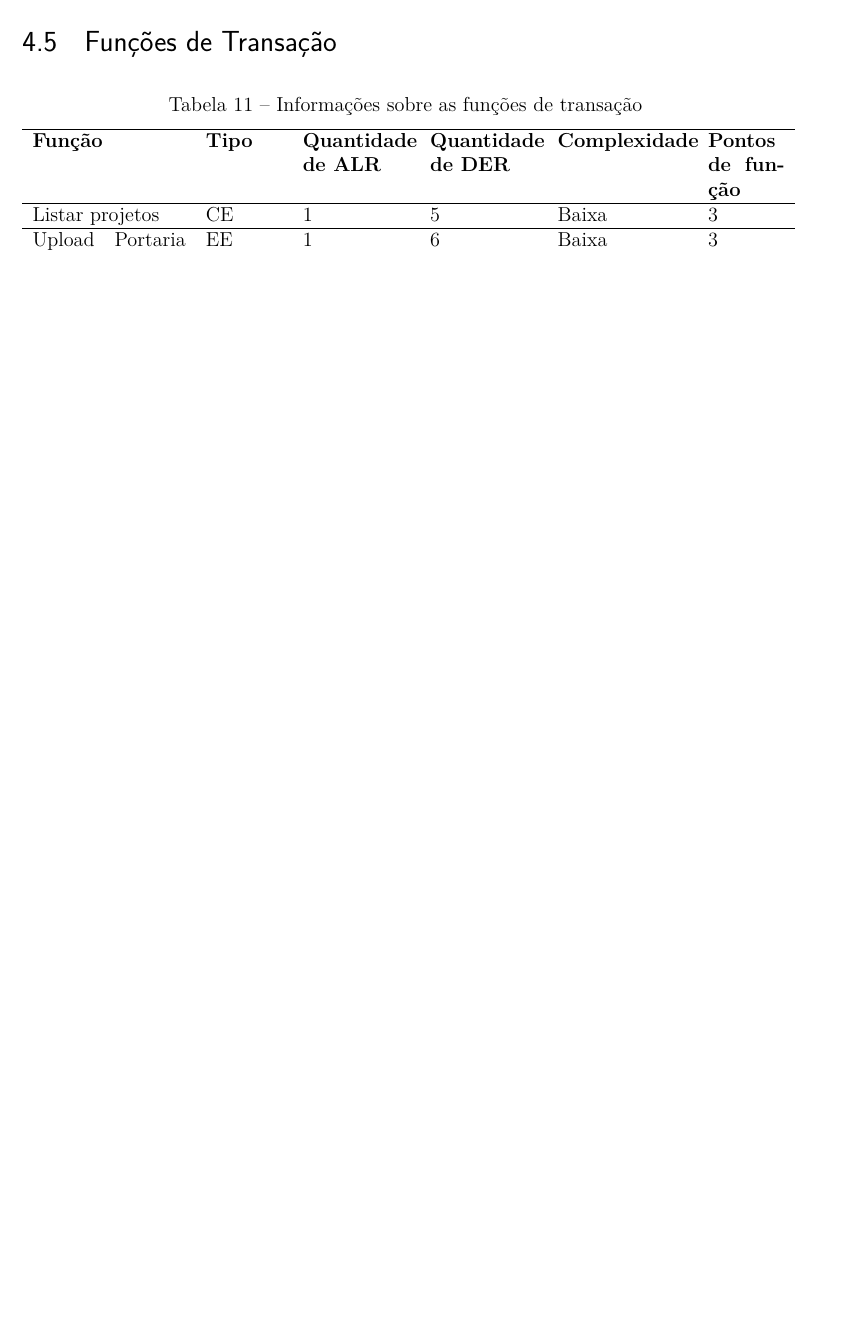
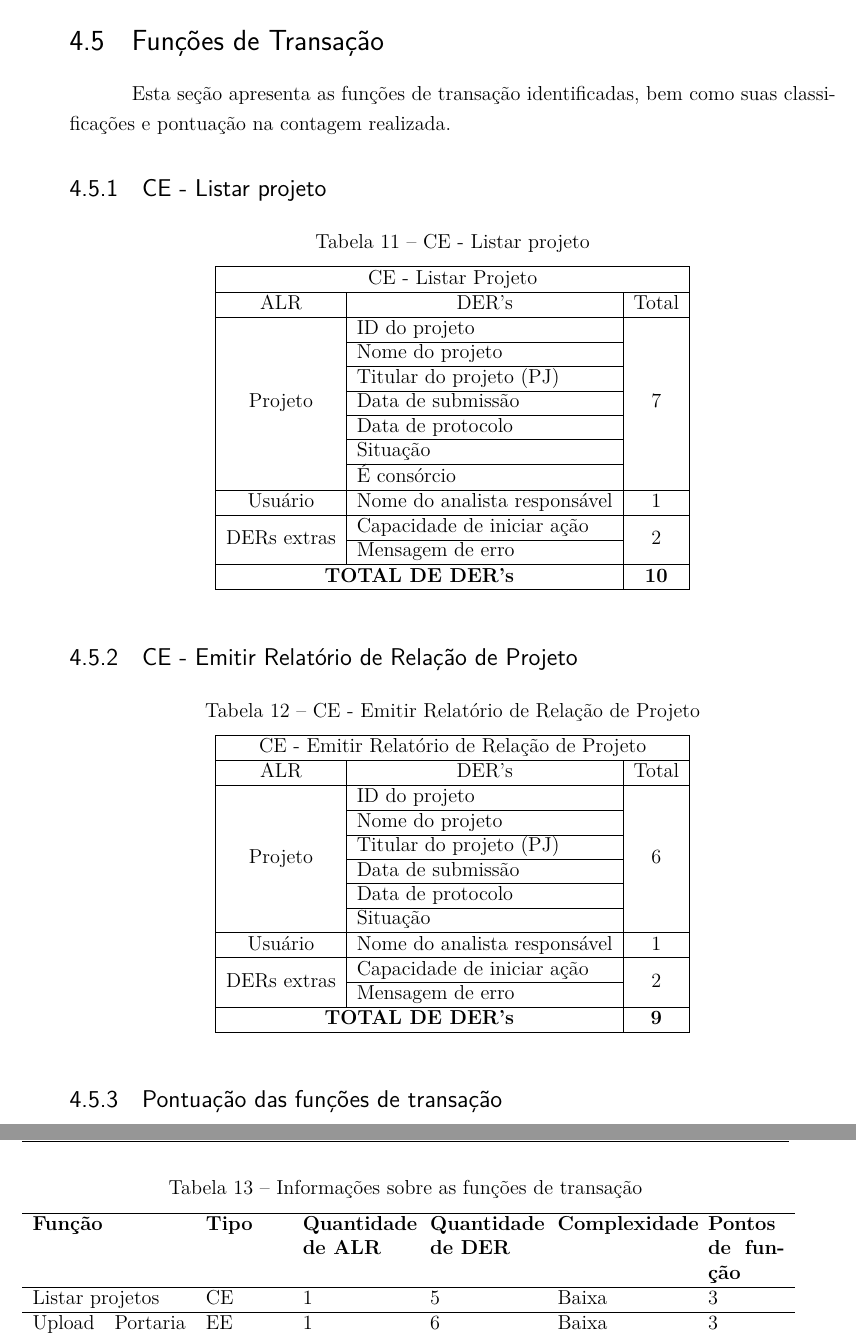
Before and after one commit to Emiliemorais/TMES, a LaTeX thesis (tmes.tex, which reads editaveis/pontos_funcao.tex): part of page 20 of 29 before the commit and two parts of pages 25 and 26 of 35 after it, the two joined at a grey line, cut so that both start at the same text, the shorter picture padded with empty space. Compiled offline with pdfLaTeX.

Commit message:
Counting UC21 as FPA

```diff
--- a/editaveis/pontos_funcao.tex
+++ b/editaveis/pontos_funcao.tex
@@ -64,6 +70,57 @@ Foram identificados os seguintes Arquivos Lógicos Internos (ALI):
 \vfill
 \pagebreak
 \section{Funções de Transação}
+
+  Esta seção apresenta as funções de transação identificadas, bem como suas classificações e pontuação na contagem realizada.
+
+  \subsection{CE - Listar projeto}
+
+      \begin{table}[!h]
+      \centering
+      \caption{CE - Listar projeto}
+      \label{ce_listar_projeto}
+      \begin{tabular}{|c|l|c|}
+      \hline
+      \multicolumn{3}{|c|}{CE - Listar Projeto}                                                              \\ \hline
+      ALR                                                & \multicolumn{1}{c|}{DER's}   & Total              \\ \hline
+      \multirow{7}{*}{Projeto}                           & ID do projeto                & \multirow{7}{*}{7} \\ \cline{2-2}
+							& Nome do projeto              &                    \\ \cline{2-2}
+							& Titular do projeto (PJ)      &                    \\ \cline{2-2}
+							& Data de submissão            &                    \\ \cline{2-2}
+							& Data de protocolo            &                    \\ \cline{2-2}
+							& Situação                     &                    \\ \cline{2-2}
+							& É consórcio                  &                    \\ \hline
+      Usuário                                            & Nome do analista responsável & 1                  \\ \hline
+      \multicolumn{1}{|l|}{\multirow{2}{*}{DERs extras}} & Capacidade de iniciar ação   & \multirow{2}{*}{2} \\ \cline{2-2}
+      \multicolumn{1}{|l|}{}                             & Mensagem de erro             &                    \\ \hline
+      \multicolumn{2}{|c|}{\textbf{TOTAL DE DER's}}                                     & \textbf{10}        \\ \hline
+      \end{tabular}
+      \end{table}
+
+  \subsection{CE - Emitir Relatório de Relação de Projeto}
+
+      \begin{table}[!h]
+	\centering
+	\caption{CE - Emitir Relatório de Relação de Projeto}
+	\label{ce_emitir_relatorio_projeto}
+	\begin{tabular}{|c|l|c|}
+	\hline
+	\multicolumn{3}{|c|}{CE - Emitir Relatório de Relação de Projeto}                                      \\ \hline
+	ALR                                                & \multicolumn{1}{c|}{DER's}   & Total              \\ \hline
+	\multirow{6}{*}{Projeto}                           & ID do projeto                & \multirow{6}{*}{6} \\ \cline{2-2}
+							  & Nome do projeto              &                    \\ \cline{2-2}
+							  & Titular do projeto (PJ)      &                    \\ \cline{2-2}
+							  & Data de submissão            &                    \\ \cline{2-2}
+							  & Data de protocolo            &                    \\ \cline{2-2}
+							  & Situação                     &                    \\ \hline
+	Usuário                                            & Nome do analista responsável & 1                  \\ \hline
+	\multicolumn{1}{|l|}{\multirow{2}{*}{DERs extras}} & Capacidade de iniciar ação   & \multirow{2}{*}{2} \\ \cline{2-2}
+	\multicolumn{1}{|l|}{}                             & Mensagem de erro             &                    \\ \hline
+	\multicolumn{2}{|c|}{\textbf{TOTAL DE DER's}}                                     & \textbf{9}         \\ \hline
+	\end{tabular}
+	\end{table}
+
+   \subsection{Pontuação das funções de transação}
 
 	\begin{table*}[!h]
 	\centering
```
Also changed, not shown: editaveis/abreviaturas.tex (added, +7 -0 lines), fixos/listasAutomaticas.tex (+2 -2 lines), tmes.tex (+1 -0 lines), editaveis/pontos_funcao.tex (13 more changed lines). Lines whose indentation alone changed are shown as unchanged.
